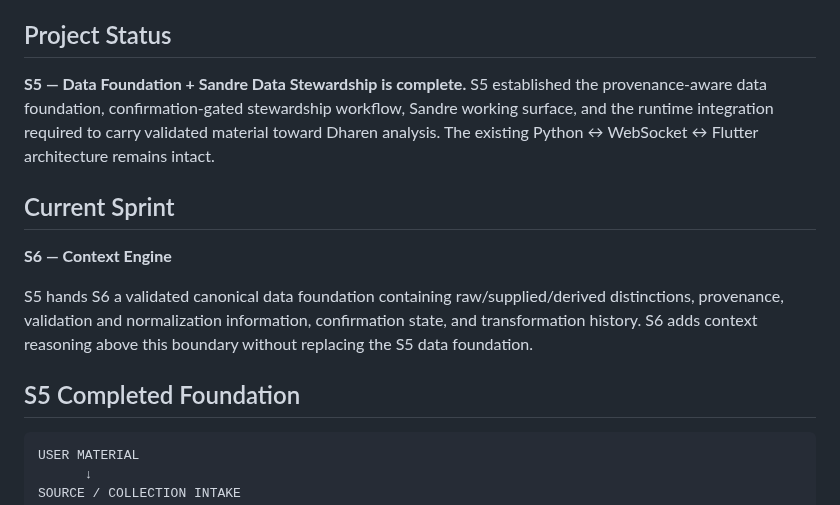
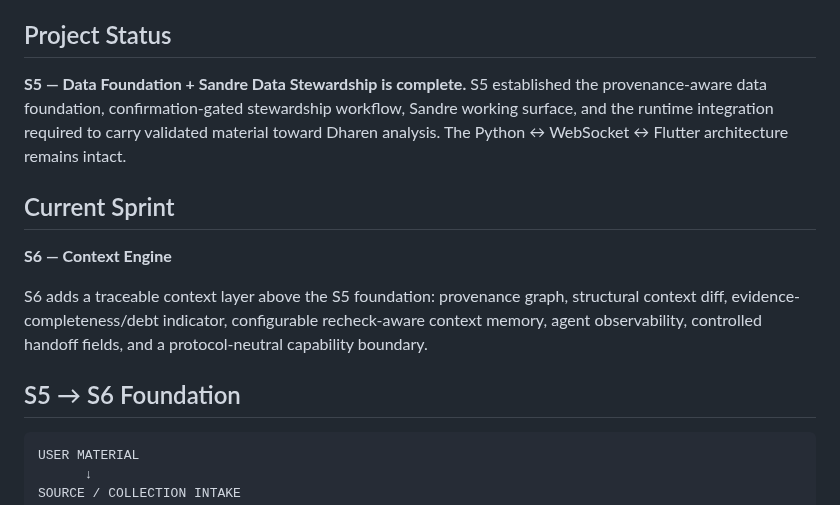
Before and after one commit to raisadevs-dev/Criterivox, a Markdown page: README.md, the part around one of its changes. Drawn GitHub-style.

````diff
--- a/README.md
+++ b/README.md
@@ -4,15 +4,15 @@ Criterivox is a **research-driven, context-aware intelligence and decision-suppo
 
 ## Project Status
 
-**S5 — Data Foundation + Sandre Data Stewardship is complete.** S5 established the provenance-aware data foundation, confirmation-gated stewardship workflow, Sandre working surface, and the runtime integration required to carry validated material toward Dharen analysis. The existing Python ↔ WebSocket ↔ Flutter architecture remains intact.
+**S5 — Data Foundation + Sandre Data Stewardship is complete.** S5 established the provenance-aware data foundation, confirmation-gated stewardship workflow, Sandre working surface, and the runtime integration required to carry validated material toward Dharen analysis. The Python ↔ WebSocket ↔ Flutter architecture remains intact.
 
 ## Current Sprint
 
 **S6 — Context Engine**
 
-S5 hands S6 a validated canonical data foundation containing raw/supplied/derived distinctions, provenance, validation and normalization information, confirmation state, and transformation history. S6 adds context reasoning above this boundary without replacing the S5 data foundation.
+S6 adds a traceable context layer above the S5 foundation: provenance graph, structural context diff, evidence-completeness/debt indicator, configurable recheck-aware context memory, agent observability, controlled handoff fields, and a protocol-neutral capability boundary.
 
-## S5 Completed Foundation
+## S5 → S6 Foundation
 
 ```text
 USER MATERIAL
````
Also changed, not shown: other parts of README.md (+26 -20 lines).
